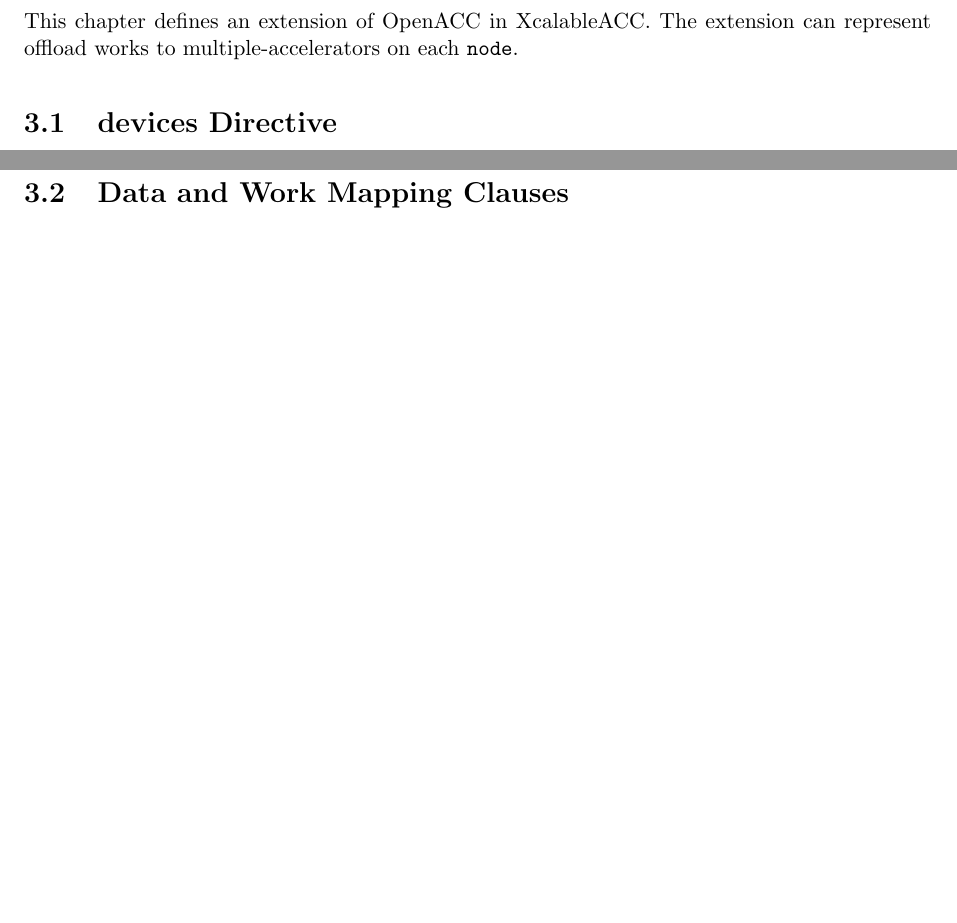
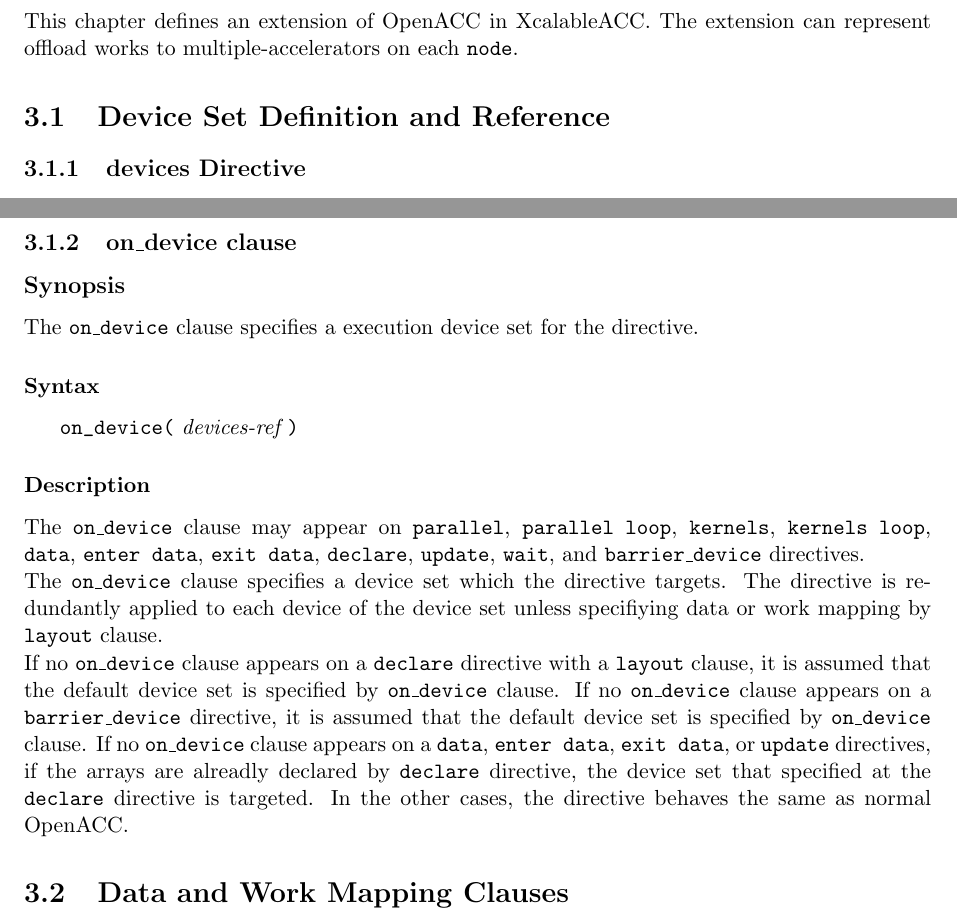
Before and after one commit to XcalableMP/XACC-Specification, a LaTeX thesis (main.tex, which reads 3.acc-ex.tex): two parts of pages 21 and 23 of 28, joined at a grey line, cut so that both start at the same text, the shorter picture padded with empty space. Compiled offline with pdfLaTeX.

Commit message:
Add on_device clause

```diff
--- a/3.acc-ex.tex
+++ b/3.acc-ex.tex
@@ -2,7 +2,8 @@
 This chapter defines an extension of {\OACC} in {\XACC}.
 The extension can represent offload works to multiple-accelerators on each {\tt node}.
 
-\section{devices Directive}
+\section{Device Set Definition and Reference}
+\subsection{devices Directive}
 \subsection*{Synopsis}
 The {\bf devices} directive declares a set of devices.
 
@@ -145,7 +146,25 @@
 
 \end{itemize}
 
+\subsection{on\_device clause}
+\subsection*{Synopsis}
+The {\tt on\_device} clause specifies a execution device set for the directive.
 
+\subsubsection*{Syntax}
+\begin{tabular}{llll}
+             & \verb|on_device(| {\it devices-ref} \verb|)|\\
+\end{tabular}
+
+\subsubsection*{Description}
+The {\tt on\_device} clause may appear on {\tt parallel}, {\tt parallel loop}, {\tt kernels}, {\tt kernels loop}, {\tt data}, {\tt enter data}, {\tt exit data}, {\tt declare}, {\tt update}, {\tt wait}, and {\tt barrier\_device} directives.
+
+The {\tt on\_device} clause specifies a device set which the directive targets.
+The directive is redundantly applied to each device of the device set unless specifiying data or work mapping by {\tt layout} clause.
+
+If no {\tt on\_device} clause appears on a {\tt declare} directive with a {\tt layout} clause, it is assumed that the default device set is specified by {\tt on\_device} clause.
+If no {\tt on\_device} clause appears on a {\tt barrier\_device} directive, it is assumed that the default device set is specified by {\tt on\_device} clause.
+If no {\tt on\_device} clause appears on a {\tt data}, {\tt enter data}, {\tt exit data}, or {\tt update} directives, if the arrays are alreadly declared by {\tt declare} directive, the device set that specified at the {\tt declare} directive is targeted.
+In the other cases, the directive behaves the same as normal {\OACC}.
 
 \section{Data and Work Mapping Clauses}
 \subsection{layout Clause}
```
Also changed, not shown: 3.acc-ex.tex (3 more changed lines).
